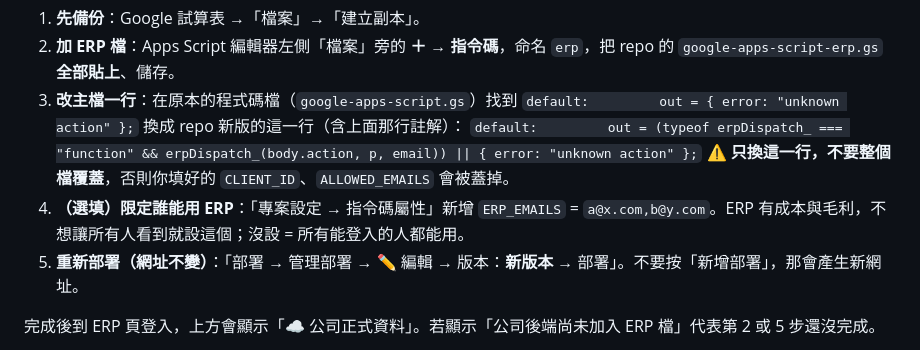
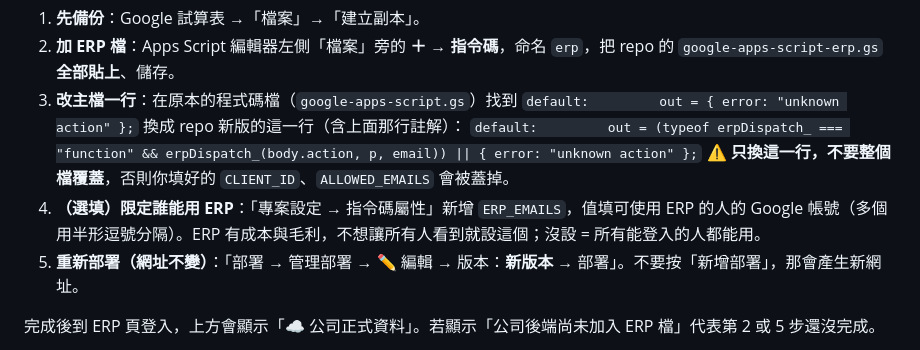
Before and after one commit to jes1129/hr-metals-bot, a Markdown page: README.md, the part around the change. Drawn GitHub-style.

Commit message:
README：ERP_EMAILS 說明改用文字描述，不放範例信箱
Co-Authored-By: Claude Opus 5.5 <noreply@anthropic.com>

```diff
--- a/README.md
+++ b/README.md
@@ -107,7 +107,7 @@ ERP（料號庫存 FIFO、進貨、報價、銷售訂單、BOM／工單、客戶
    換成 repo 新版的這一行（含上面那行註解）：
    `default:         out = (typeof erpDispatch_ === "function" && erpDispatch_(body.action, p, email)) || { error: "unknown action" };`
    ⚠️ **只換這一行，不要整個檔覆蓋**，否則你填好的 `CLIENT_ID`、`ALLOWED_EMAILS` 會被蓋掉。
-4. **（選填）限定誰能用 ERP**：「專案設定 → 指令碼屬性」新增 `ERP_EMAILS` = `a@x.com,b@y.com`。ERP 有成本與毛利，不想讓所有人看到就設這個；沒設 = 所有能登入的人都能用。
+4. **（選填）限定誰能用 ERP**：「專案設定 → 指令碼屬性」新增 `ERP_EMAILS`，值填可使用 ERP 的人的 Google 帳號（多個用半形逗號分隔）。ERP 有成本與毛利，不想讓所有人看到就設這個；沒設 = 所有能登入的人都能用。
 5. **重新部署（網址不變）**：「部署 → 管理部署 → ✏️ 編輯 → 版本：**新版本** → 部署」。不要按「新增部署」，那會產生新網址。
 
 完成後到 ERP 頁登入，上方會顯示「☁️ 公司正式資料」。若顯示「公司後端尚未加入 ERP 檔」代表第 2 或 5 步還沒完成。
```
